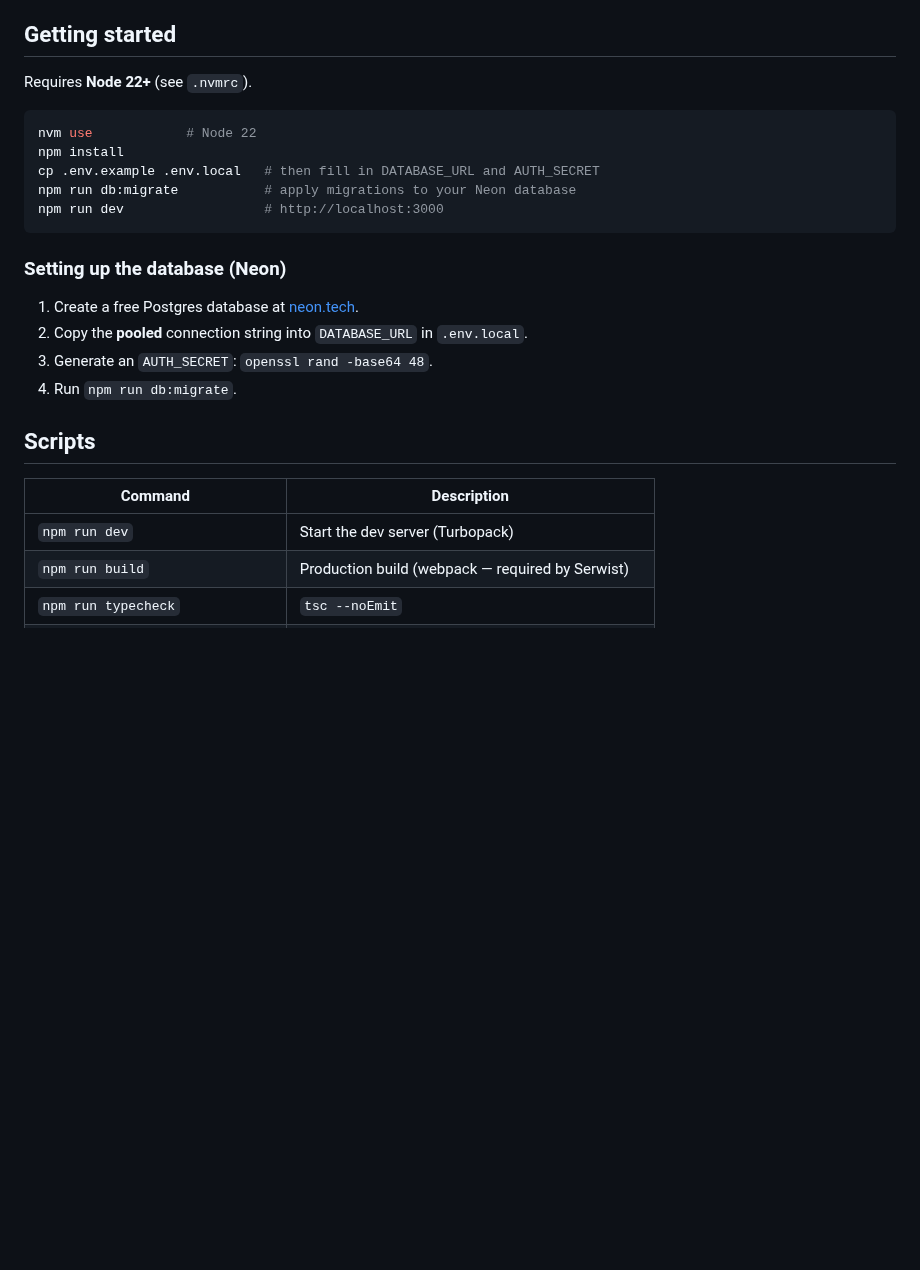
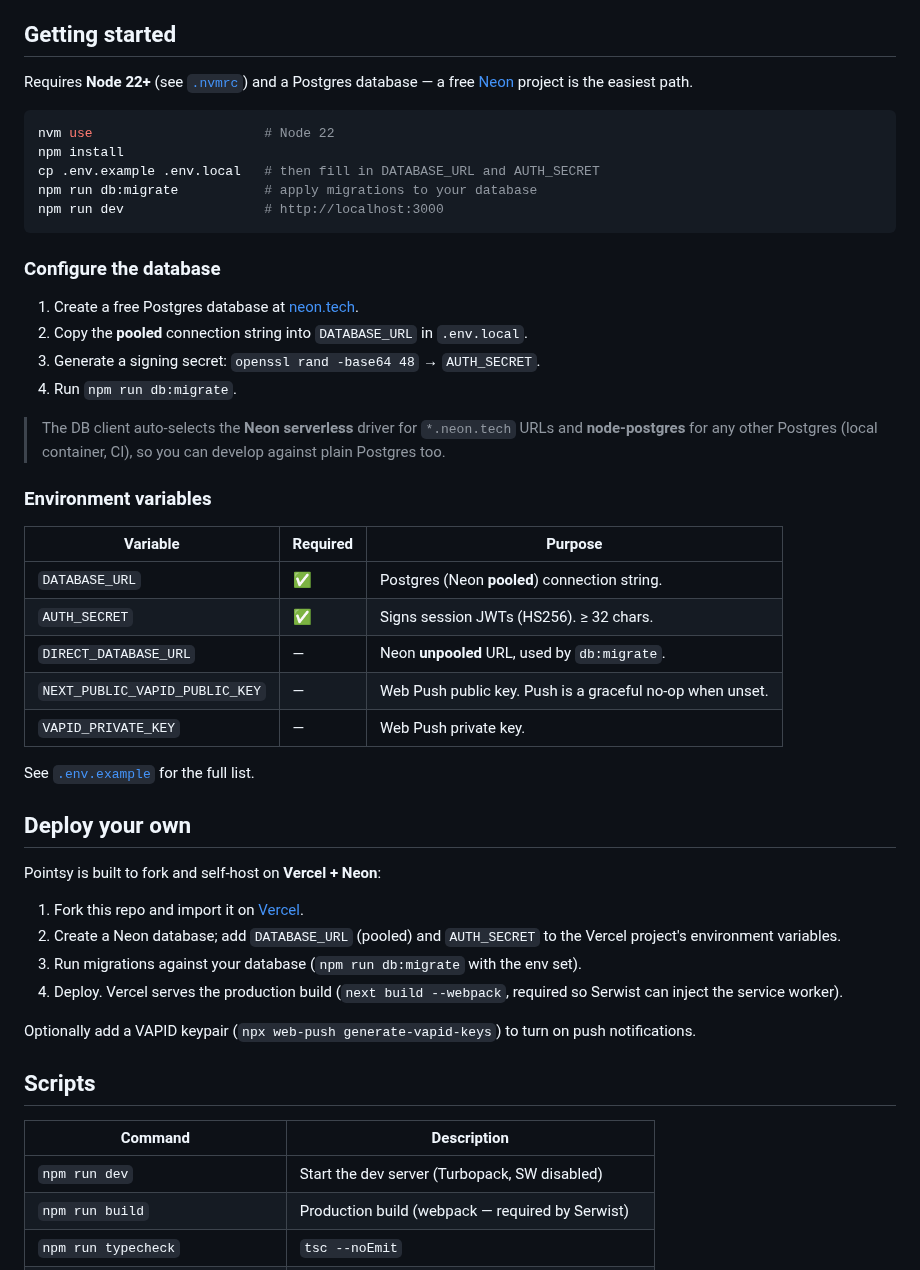
Before and after one commit to Highfivery/Pointsy, a Markdown page: README.md, the part around one of its changes. GitHub-like rendering; blank space fills up the shorter version.

````diff
--- a/README.md
+++ b/README.md
@@ -30,28 +80,59 @@ Vitest + PGlite + Playwright/axe · GitHub Actions · Changesets.
 
 ## Getting started
 
-Requires **Node 22+** (see `.nvmrc`).
+Requires **Node 22+** (see [`.nvmrc`](.nvmrc)) and a Postgres database — a free
+[Neon](https://neon.tech) project is the easiest path.
 
 ```bash
-nvm use            # Node 22
+nvm use                      # Node 22
 npm install
 cp .env.example .env.local   # then fill in DATABASE_URL and AUTH_SECRET
-npm run db:migrate           # apply migrations to your Neon database
+npm run db:migrate           # apply migrations to your database
 npm run dev                  # http://localhost:3000
 ```
 
-### Setting up the database (Neon)
+### Configure the database
 
 1. Create a free Postgres database at [neon.tech](https://neon.tech).
 2. Copy the **pooled** connection string into `DATABASE_URL` in `.env.local`.
-3. Generate an `AUTH_SECRET`: `openssl rand -base64 48`.
+3. Generate a signing secret: `openssl rand -base64 48` → `AUTH_SECRET`.
 4. Run `npm run db:migrate`.
+
+> The DB client auto-selects the **Neon serverless** driver for `*.neon.tech` URLs
+> and **node-postgres** for any other Postgres (local container, CI), so you can
+> develop against plain Postgres too.
+
+### Environment variables
+
+| Variable                       | Required | Purpose                                                   |
+| ------------------------------ | -------- | --------------------------------------------------------- |
+| `DATABASE_URL`                 | ✅       | Postgres (Neon **pooled**) connection string.             |
+| `AUTH_SECRET`                  | ✅       | Signs session JWTs (HS256). ≥ 32 chars.                   |
+| `DIRECT_DATABASE_URL`          | —        | Neon **unpooled** URL, used by `db:migrate`.              |
+| `NEXT_PUBLIC_VAPID_PUBLIC_KEY` | —        | Web Push public key. Push is a graceful no-op when unset. |
+| `VAPID_PRIVATE_KEY`            | —        | Web Push private key.                                     |
+
+See [`.env.example`](.env.example) for the full list.
+
+## Deploy your own
+
+Pointsy is built to fork and self-host on **Vercel + Neon**:
+
+1. Fork this repo and import it on [Vercel](https://vercel.com).
+2. Create a Neon database; add `DATABASE_URL` (pooled) and `AUTH_SECRET` to the
+   Vercel project's environment variables.
+3. Run migrations against your database (`npm run db:migrate` with the env set).
+4. Deploy. Vercel serves the production build (`next build --webpack`, required so
+   Serwist can inject the service worker).
+
+Optionally add a VAPID keypair (`npx web-push generate-vapid-keys`) to turn on push
+notifications.
 
 ## Scripts
 
 | Command                           | Description                                      |
 | --------------------------------- | ------------------------------------------------ |
-| `npm run dev`                     | Start the dev server (Turbopack)                 |
+| `npm run dev`                     | Start the dev server (Turbopack, SW disabled)    |
 | `npm run build`                   | Production build (webpack — required by Serwist) |
 | `npm run typecheck`               | `tsc --noEmit`                                   |
 | `npm run lint` / `npm run format` | ESLint / Prettier                                |
````
Also changed, not shown: other parts of README.md (+90 -26 lines), CONTRIBUTING.md (+1 -1 lines), SPEC.md (+19 -11 lines), docs/assets/challenges.png (added), docs/assets/kid-home.png (added), docs/assets/kid-redeem.png (added), docs/assets/parent-dashboard.png (added), 3 other files.
